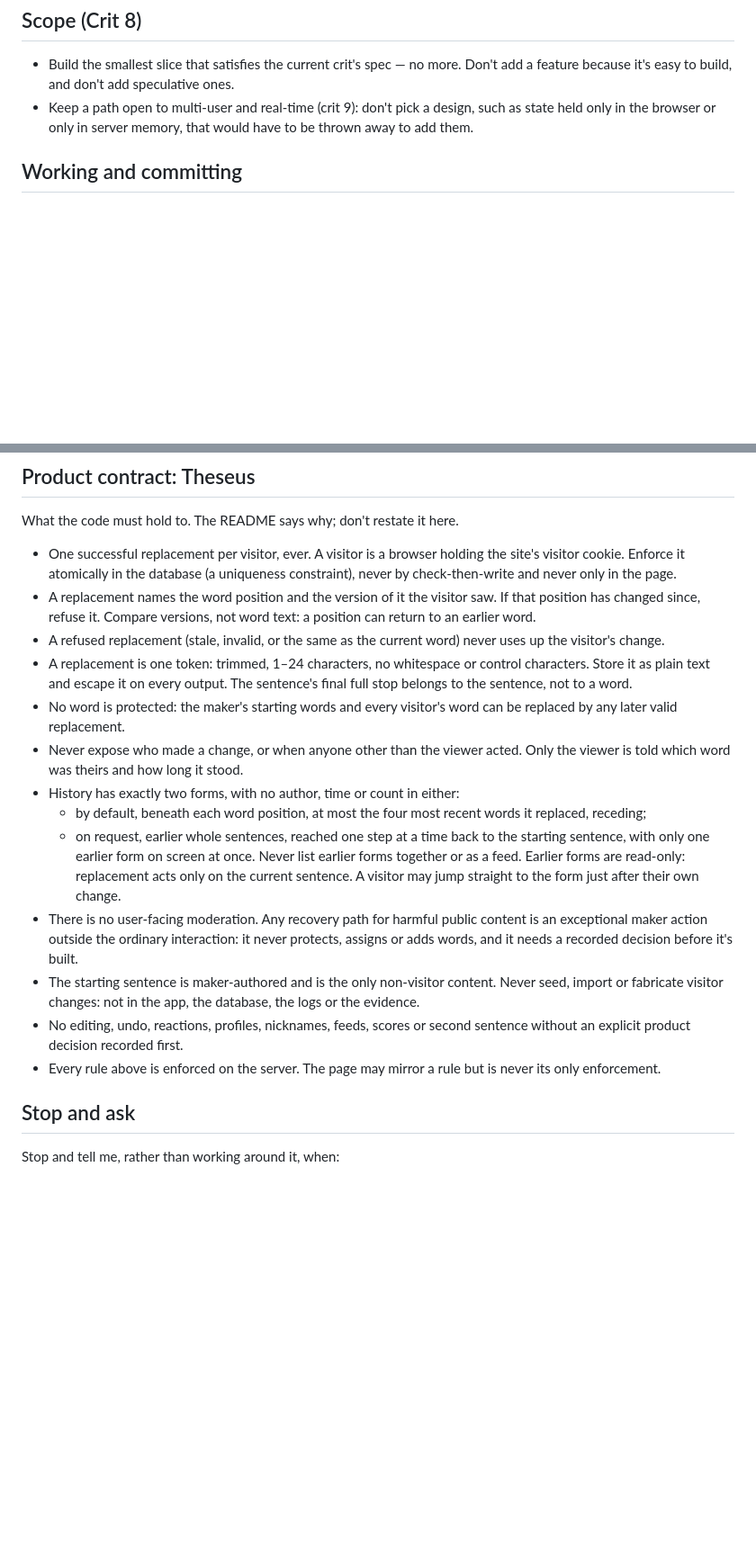
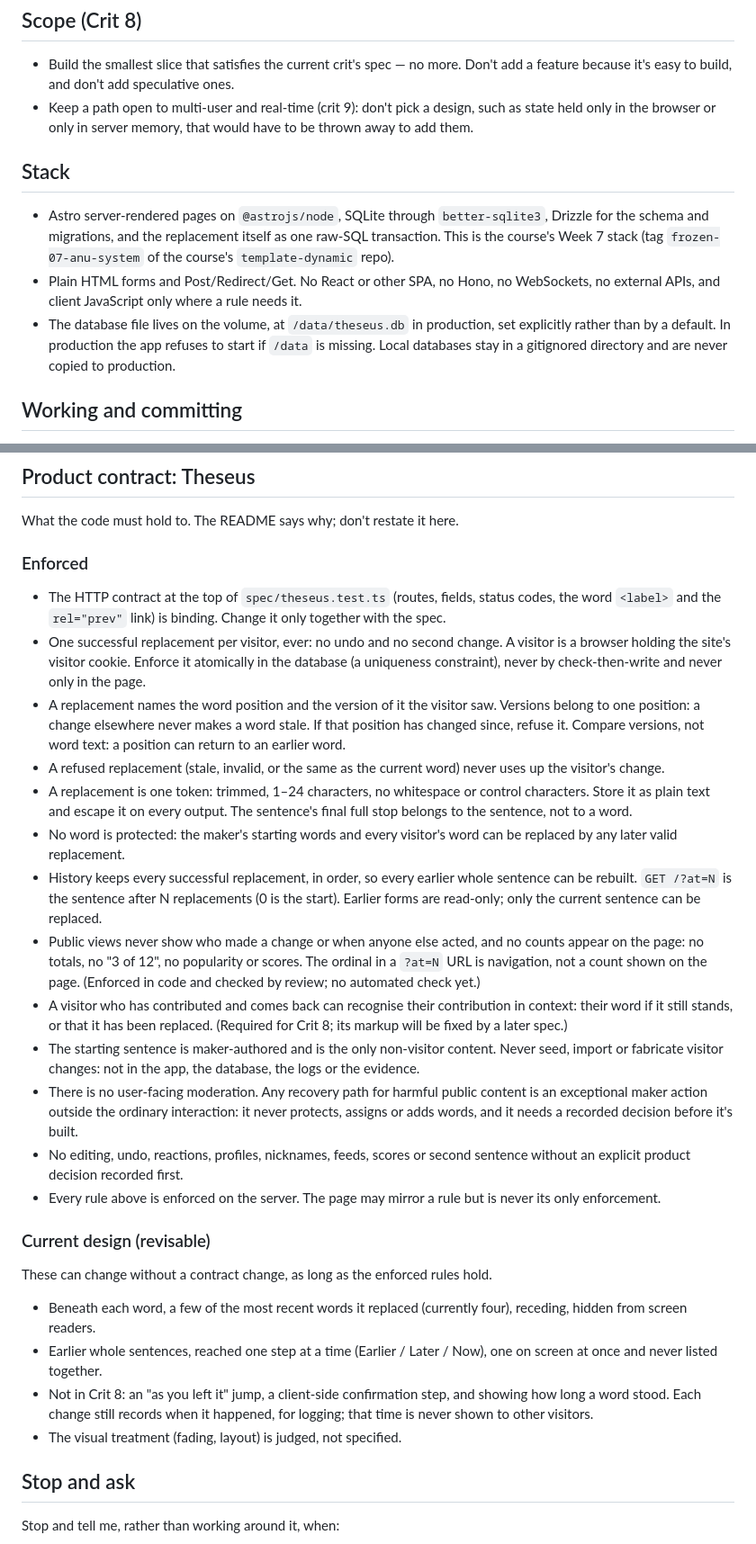
Before and after one commit to comp4020-agentic-coding-studio/comp4020-final-baizhenh884-dev, a Markdown page: CLAUDE.md, 2 parts joined by grey strips. Shown at 90% size. Rendered like a GitHub page; blank space fills up the shorter version.

Commit message:
docs: refine Theseus implementation contract
Record the Week 7 stack and the /data/theseus.db rule; say that mutation
checks run only on disposable local/CI state, while production gets
read-only checks and hand verification; split the product contract into
enforced rules and revisable design.

Co-Authored-By: Claude Opus 5.5 <noreply@anthropic.com>

```diff
--- a/CLAUDE.md
+++ b/CLAUDE.md
@@ -38,6 +38,20 @@ from what `README.md` argues "good" means (see "Product contract").
   such as state held only in the browser or only in server memory, that would
   have to be thrown away to add them.
 
+## Stack
+
+- Astro server-rendered pages on `@astrojs/node`, SQLite through
+  `better-sqlite3`, Drizzle for the schema and migrations, and the replacement
+  itself as one raw-SQL transaction. This is the course's Week 7 stack (tag
+  `frozen-07-anu-system` of the course's `template-dynamic` repo).
+- Plain HTML forms and Post/Redirect/Get. No React or other SPA, no Hono, no
+  WebSockets, no external APIs, and client JavaScript only where a rule needs
+  it.
+- The database file lives on the volume, at `/data/theseus.db` in production,
+  set explicitly rather than by a default. In production the app refuses to
+  start if `/data` is missing. Local databases stay in a gitignored directory
+  and are never copied to production.
+
 ## Working and committing
 
 - Plan first: no implementation until I approve the plan. Each change states
@@ -134,10 +154,17 @@ deliberate update. Never add generic rules ("intuitive", "beautiful",
 
 What the code must hold to. The README says why; don't restate it here.
 
-- One successful replacement per visitor, ever. A visitor is a browser holding
-  the site's visitor cookie. Enforce it atomically in the database (a
-  uniqueness constraint), never by check-then-write and never only in the page.
+### Enforced
+
+- The HTTP contract at the top of `spec/theseus.test.ts` (routes, fields,
+  status codes, the word `<label>` and the `rel="prev"` link) is binding.
+  Change it only together with the spec.
+- One successful replacement per visitor, ever: no undo and no second change.
+  A visitor is a browser holding the site's visitor cookie. Enforce it
+  atomically in the database (a uniqueness constraint), never by
+  check-then-write and never only in the page.
 - A replacement names the word position and the version of it the visitor saw.
+  Versions belong to one position: a change elsewhere never makes a word stale.
   If that position has changed since, refuse it. Compare versions, not word
   text: a position can return to an earlier word.
 - A refused replacement (stale, invalid, or the same as the current word) never
@@ -147,27 +174,42 @@ What the code must hold to. The README says why; don't restate it here.
   sentence's final full stop belongs to the sentence, not to a word.
 - No word is protected: the maker's starting words and every visitor's word can
   be replaced by any later valid replacement.
-- Never expose who made a change, or when anyone other than the viewer acted.
-  Only the viewer is told which word was theirs and how long it stood.
-- History has exactly two forms, with no author, time or count in either:
-  - by default, beneath each word position, at most the four most recent
-    words it replaced, receding;
-  - on request, earlier whole sentences, reached one step at a time back to the
-    starting sentence, with only one earlier form on screen at once. Never list
-    earlier forms together or as a feed. Earlier forms are read-only:
-    replacement acts only on the current sentence. A visitor may jump straight
-    to the form just after their own change.
+- History keeps every successful replacement, in order, so every earlier whole
+  sentence can be rebuilt. `GET /?at=N` is the sentence after N replacements
+  (0 is the start). Earlier forms are read-only; only the current sentence can
+  be replaced.
+- Public views never show who made a change or when anyone else acted, and no
+  counts appear on the page: no totals, no "3 of 12", no popularity or scores.
+  The ordinal in a `?at=N` URL is navigation, not a count shown on the page.
+  (Enforced in code and checked by review; no automated check yet.)
+- A visitor who has contributed and comes back can recognise their
+  contribution in context: their word if it still stands, or that it has been
+  replaced. (Required for Crit 8; its markup will be fixed by a later spec.)
+- The starting sentence is maker-authored and is the only non-visitor content.
+  Never seed, import or fabricate visitor changes: not in the app, the database,
+  the logs or the evidence.
 - There is no user-facing moderation. Any recovery path for harmful public
   content is an exceptional maker action outside the ordinary interaction: it
   never protects, assigns or adds words, and it needs a recorded decision
   before it's built.
-- The starting sentence is maker-authored and is the only non-visitor content.
-  Never seed, import or fabricate visitor changes: not in the app, the database,
-  the logs or the evidence.
 - No editing, undo, reactions, profiles, nicknames, feeds, scores or second
   sentence without an explicit product decision recorded first.
 - Every rule above is enforced on the server. The page may mirror a rule but is
   never its only enforcement.
+
+### Current design (revisable)
+
+These can change without a contract change, as long as the enforced rules
+hold.
+
+- Beneath each word, a few of the most recent words it replaced (currently
+  four), receding, hidden from screen readers.
+- Earlier whole sentences, reached one step at a time (Earlier / Later / Now),
+  one on screen at once and never listed together.
+- Not in Crit 8: an "as you left it" jump, a client-side confirmation step, and
+  showing how long a word stood. Each change still records when it happened,
+  for logging; that time is never shown to other visitors.
+- The visual treatment (fading, layout) is judged, not specified.
 
 ## Stop and ask
 
```
Also changed, not shown: other parts of CLAUDE.md (+9 -3 lines).
